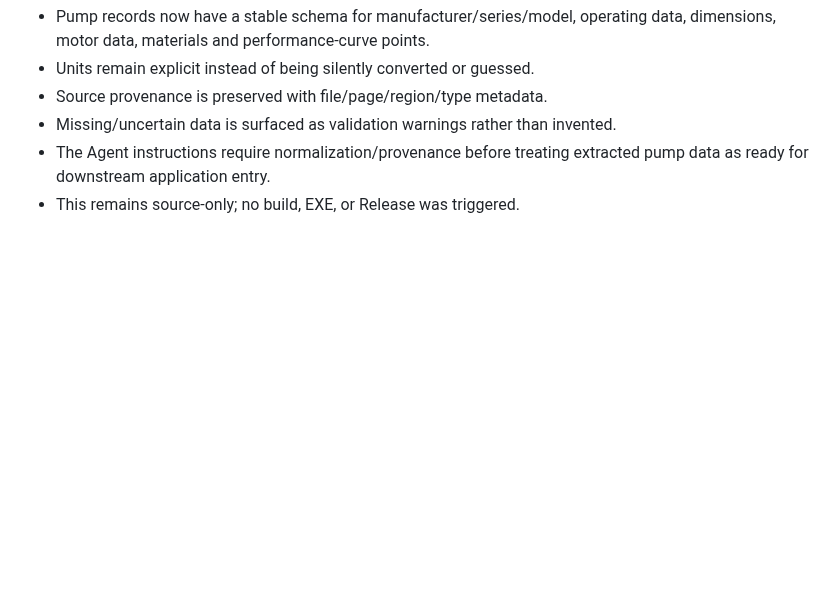
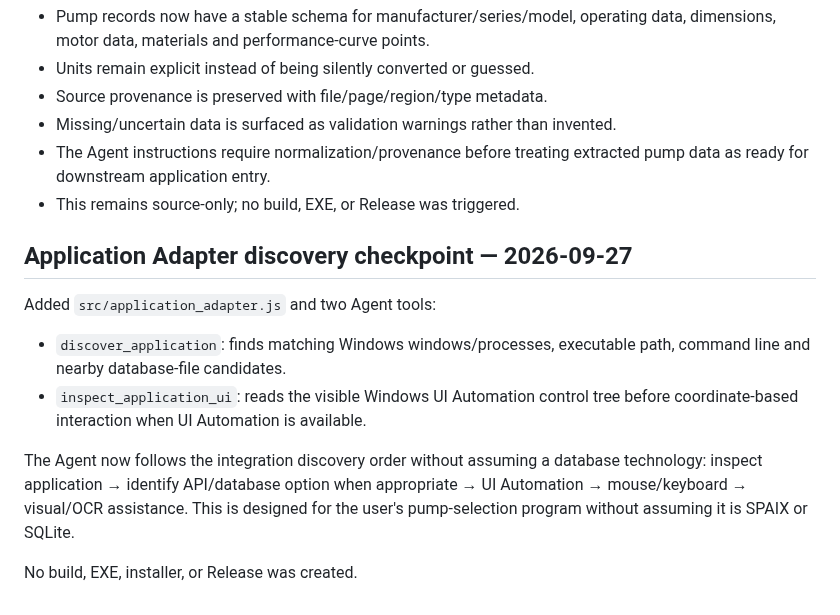
Before and after one commit to saeedhub101/Saeed-AI, a Markdown page: PROJECT_STATUS.md, the part around the change. Rendered like a GitHub page; blank space fills up the shorter version.

Commit message:
Record application adapter discovery checkpoint

```diff
--- a/PROJECT_STATUS.md
+++ b/PROJECT_STATUS.md
@@ -118,3 +118,14 @@ Added `src/pump_catalog.js` and the `pump_normalize_record` Agent tool.
 - Missing/uncertain data is surfaced as validation warnings rather than invented.
 - The Agent instructions require normalization/provenance before treating extracted pump data as ready for downstream application entry.
 - This remains source-only; no build, EXE, or Release was triggered.
+
+
+## Application Adapter discovery checkpoint — 2026-09-27
+
+Added `src/application_adapter.js` and two Agent tools:
+- `discover_application`: finds matching Windows windows/processes, executable path, command line and nearby database-file candidates.
+- `inspect_application_ui`: reads the visible Windows UI Automation control tree before coordinate-based interaction when UI Automation is available.
+
+The Agent now follows the integration discovery order without assuming a database technology: inspect application → identify API/database option when appropriate → UI Automation → mouse/keyboard → visual/OCR assistance. This is designed for the user's pump-selection program without assuming it is SPAIX or SQLite.
+
+No build, EXE, installer, or Release was created.
```
